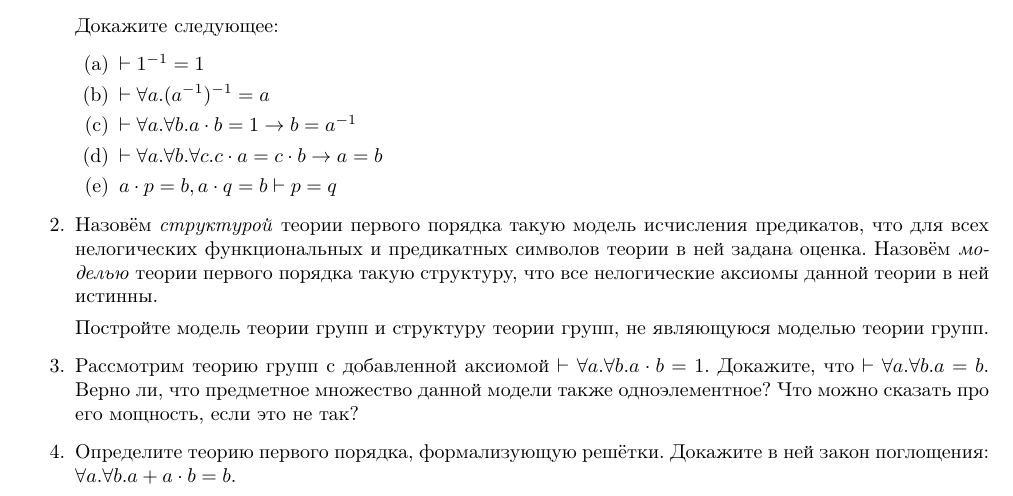
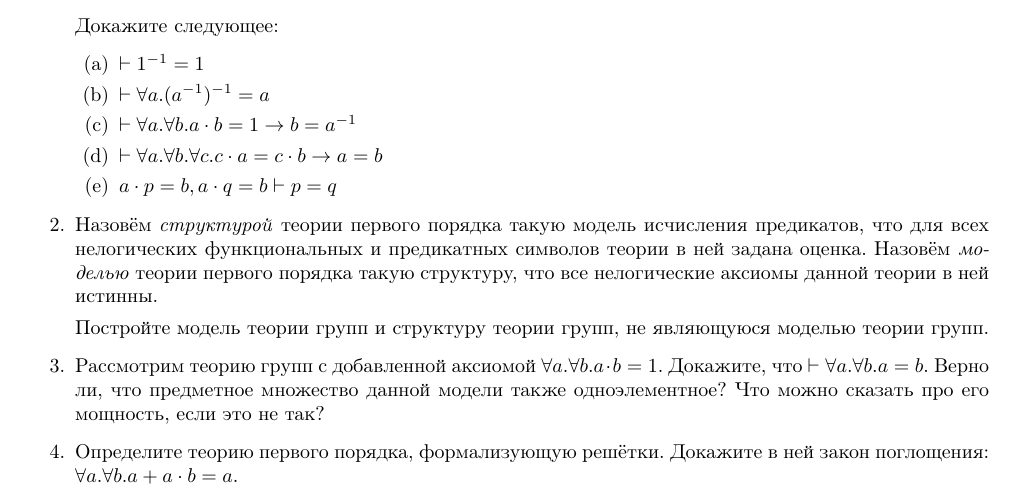
Before and after one commit to shd/logic2021, a LaTeX document (hw-theory.tex): part of page 8 of 8, cut so that both start at the same text. Compiled offline with pdfLaTeX.

Commit message:
typos fixed

```diff
--- a/hw-theory.tex
+++ b/hw-theory.tex
@@ -591,11 +591,11 @@ $\neg\alpha \in \Gamma$ тогда и только тогда, когда $\llbr
 
 Постройте модель теории групп и структуру теории групп, не являющуюся моделью теории групп.
 
-\item Рассмотрим теорию групп с добавленной аксиомой $\vdash \forall a.\forall b.a\cdot b = 1$.
+\item Рассмотрим теорию групп с добавленной аксиомой $\forall a.\forall b.a\cdot b = 1$.
 Докажите, что $\vdash \forall a.\forall b.a = b$. Верно ли, что предметное множество данной модели также одноэлементное?
 Что можно сказать про его мощность, если это не так?
 
-\item Определите теорию первого порядка, формализующую решётки. Докажите в ней закон поглощения: $\forall a.\forall b.a + a \cdot b = b$.
+\item Определите теорию первого порядка, формализующую решётки. Докажите в ней закон поглощения: $\forall a.\forall b.a + a \cdot b = a$.
 
 \end{enumerate}
 
```
Also changed, not shown: hw-theory.pdf.
